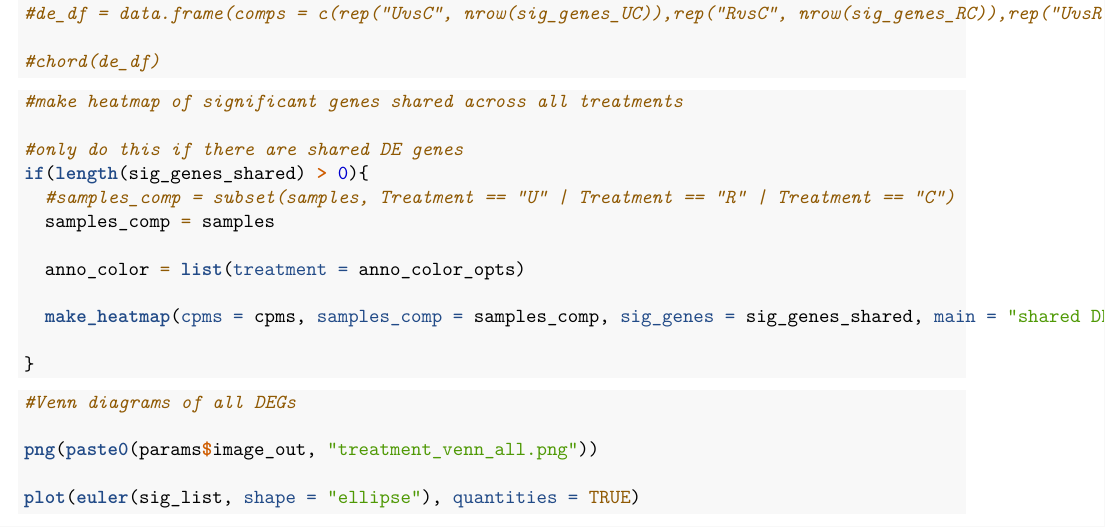
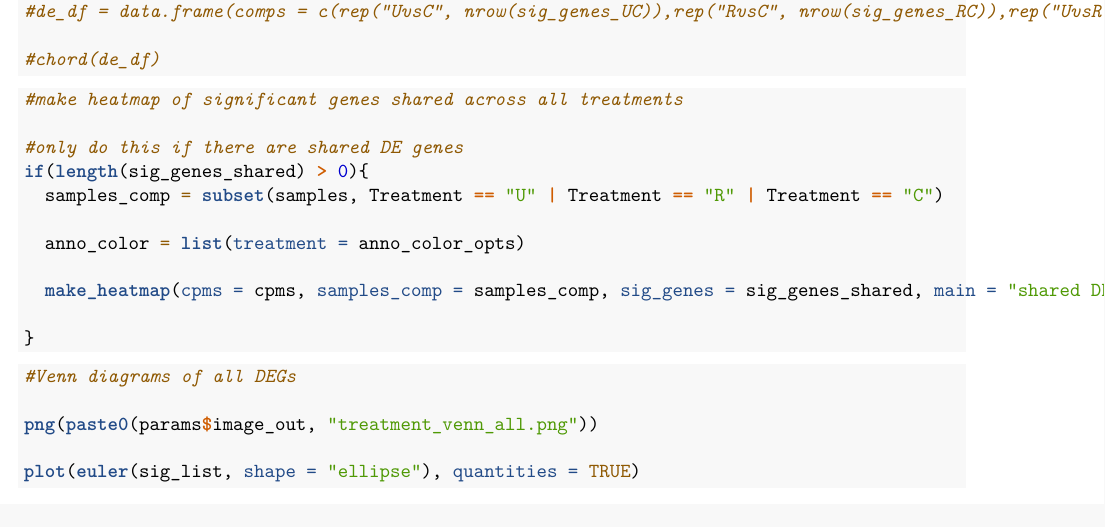
Before and after one commit to ArieDash/thesis_scripts, an R Markdown document (DGE_glm.Rmd): part of page 9 of 10, cut so that both start at the same text. Rendered offline with R 4.5, knitr and Pandoc, then LaTeX, with nearby package versions; some code elsewhere in the file could not run offline; common packages that the code uses without loading them are loaded.

Commit message:
fixed a small typo in shared DEG heatmap chunk

```diff
--- a/DGE_glm.Rmd
+++ b/DGE_glm.Rmd
@@ -421,8 +421,7 @@ make_heatmap(cpms = cpms, samples = samples, sig_genes = sig_genes, main = "Sign
 
 #only do this if there are shared DE genes
 if(length(sig_genes_shared) > 0){
-  #samples_comp = subset(samples, Treatment == "U" | Treatment == "R" | Treatment == "C")
-  samples_comp = samples
+  samples_comp = subset(samples, Treatment == "U" | Treatment == "R" | Treatment == "C")
 
   anno_color = list(treatment = anno_color_opts)
 
```
